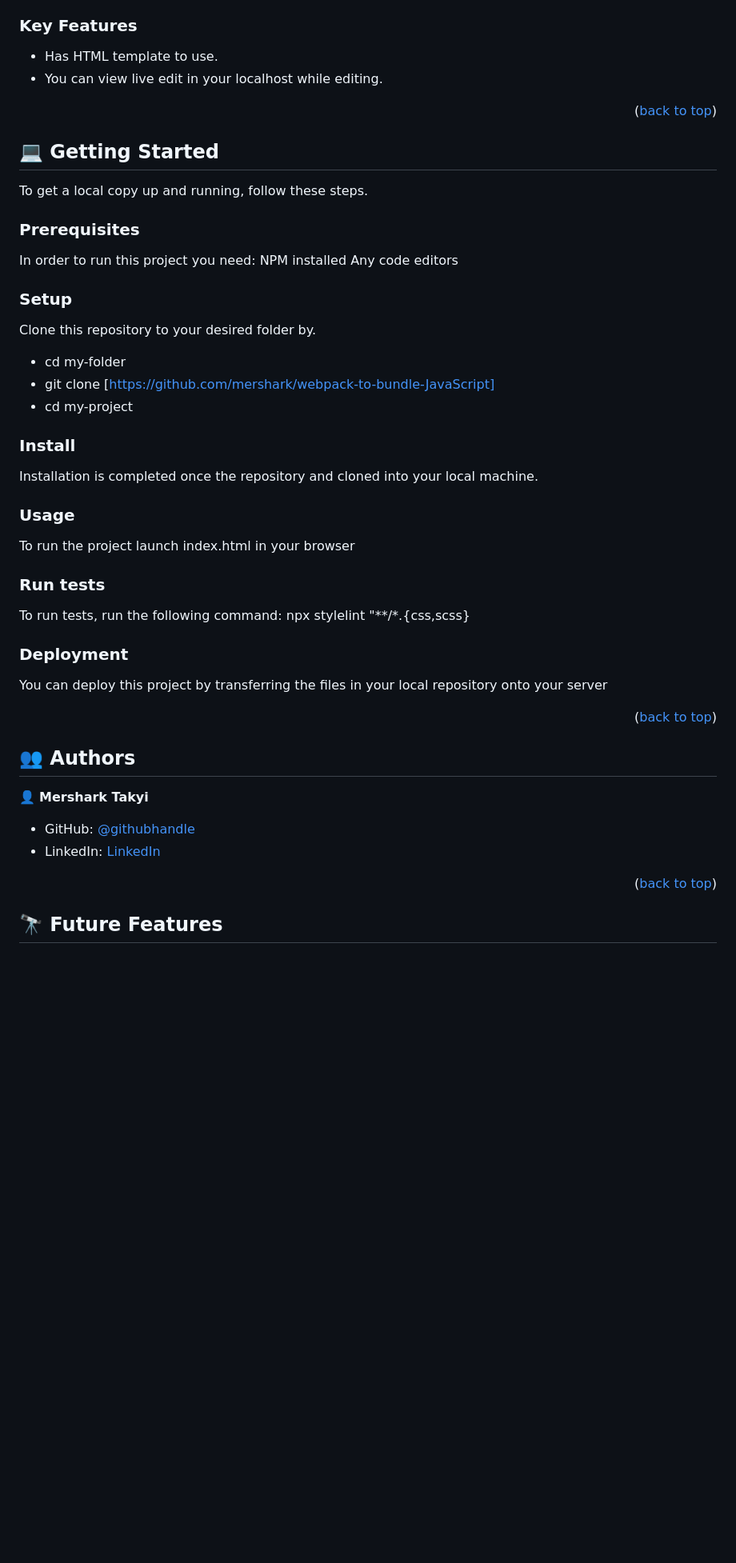
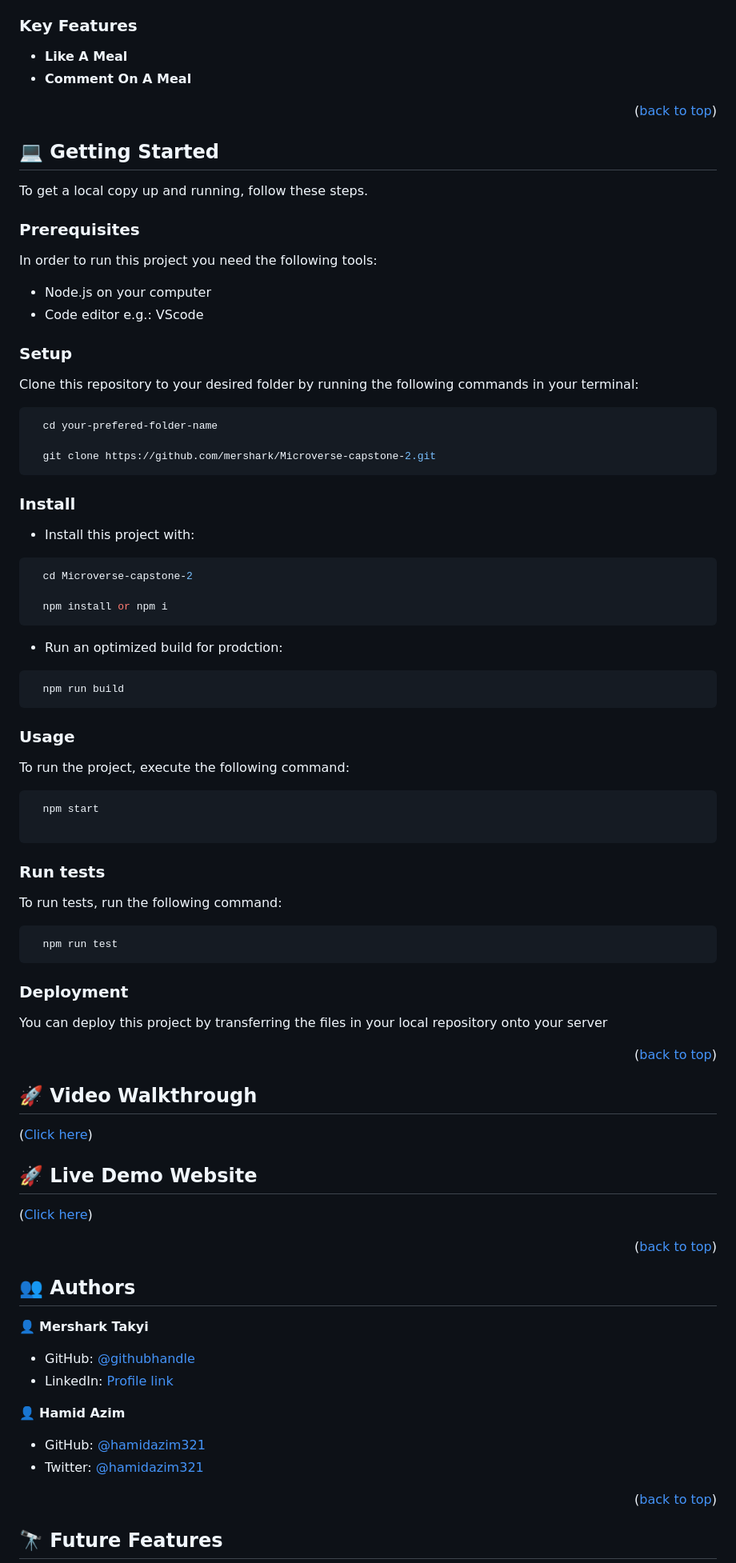
Before and after one commit to mershark/Microverse-capstone-2, a Markdown page: README.md, the part around the change printed below. Shown: that part at 80% size. GitHub-like rendering; blank space fills up the shorter version.

````diff
--- a/README.md
+++ b/README.md
@@ -47,7 +92,7 @@ In this project I build a simple yet powerful webpack boilerplate, which can be
 ### Key Features <a name="key-features"></a>
 
-- Has HTML template to use.
-- You can view live edit in your localhost while editing.
+- **Like A Meal**
+- **Comment On A Meal**
 
 <p align="right">(<a href="#readme-top">back to top</a>)</p>
 
@@ -57,31 +102,51 @@ To get a local copy up and running, follow these steps.
 
 ### Prerequisites
 
-In order to run this project you need:
-NPM installed
-Any code editors
+In order to run this project you need the following tools:
+- Node.js on your computer
+- Code editor e.g.: VScode
 
 ### Setup
 
-Clone this repository to your desired folder by.
-- cd my-folder
-- git clone [https://github.com/mershark/webpack-to-bundle-JavaScript]
-- cd my-project
+Clone this repository to your desired folder by running the following commands in your terminal:
 
+```sh
+  cd your-prefered-folder-name
+
+  git clone https://github.com/mershark/Microverse-capstone-2.git
+```
 
 ### Install
 
-Installation is completed once the repository and cloned into your local machine.
+- Install this project with:
 
+```sh
+  cd Microverse-capstone-2
+
+  npm install or npm i
+```
+
+- Run an optimized build for prodction:
+```
+  npm run build
+```
 
 ### Usage
 
-To run the project launch index.html in your browser
+To run the project, execute the following command:
+
+```sh
+  npm start
+
+```
 
 ### Run tests
 
 To run tests, run the following command:
-npx stylelint "**/*.{css,scss}
+
+```sh
+  npm run test
+```
 
 ### Deployment
 
@@ -90,13 +155,33 @@ You can deploy this project by transferring the files in your local repository o
 
 <p align="right">(<a href="#readme-top">back to top</a>)</p>
 
+<!-- VIDEO WALKTHROUGH -->
+
+## 🚀 Video Walkthrough <a name="live-demo"></a>
+
+([Click here](https://drive.google.com/file/d/1_pBcQuip5oGkJKRvn-AYbmCB6UbvPWf_/view?usp=sharing))
+
+
+<!-- LIVE DEMO -->
+
+## 🚀 Live Demo Website <a name="live-demo"></a>
+
+([Click here](https://mershark.github.io/Microverse-capstone-2/dist/))
+
+<p align="right">(<a href="#readme-top">back to top</a>)</p>
 
 ## 👥 Authors <a name="authors"></a>
 
 👤 **Mershark Takyi**
 
 - GitHub: [@githubhandle](https://github.com/mershark)
-- LinkedIn: [LinkedIn](https://www.linkedin.com/in/mershark/)
+- LinkedIn: [Profile link](https://www.linkedin.com/in/mershark/)
+
+
+👤 **Hamid Azim**
+
+- GitHub: [@hamidazim321](https://github.com/hamidazim321)
+- Twitter: [@hamidazim321](https://twitter.com/hamidazim321)
 
 
 <p align="right">(<a href="#readme-top">back to top</a>)</p>
````
Also changed, not shown: other parts of README.md (+53 -6 lines).
